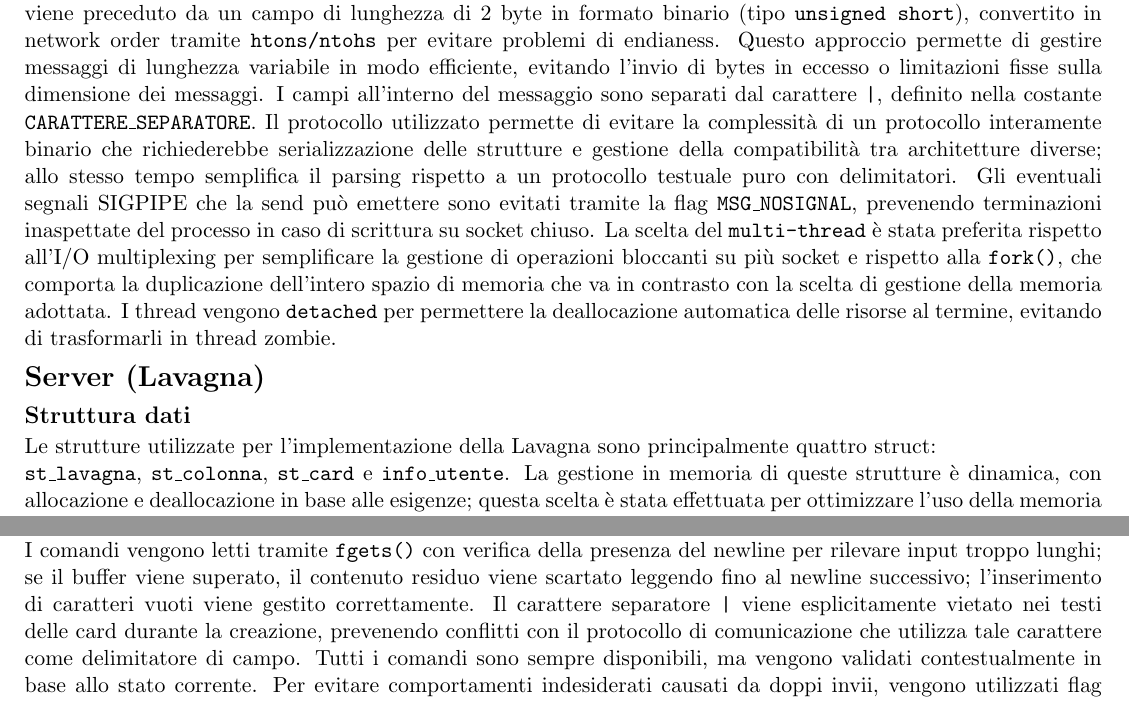
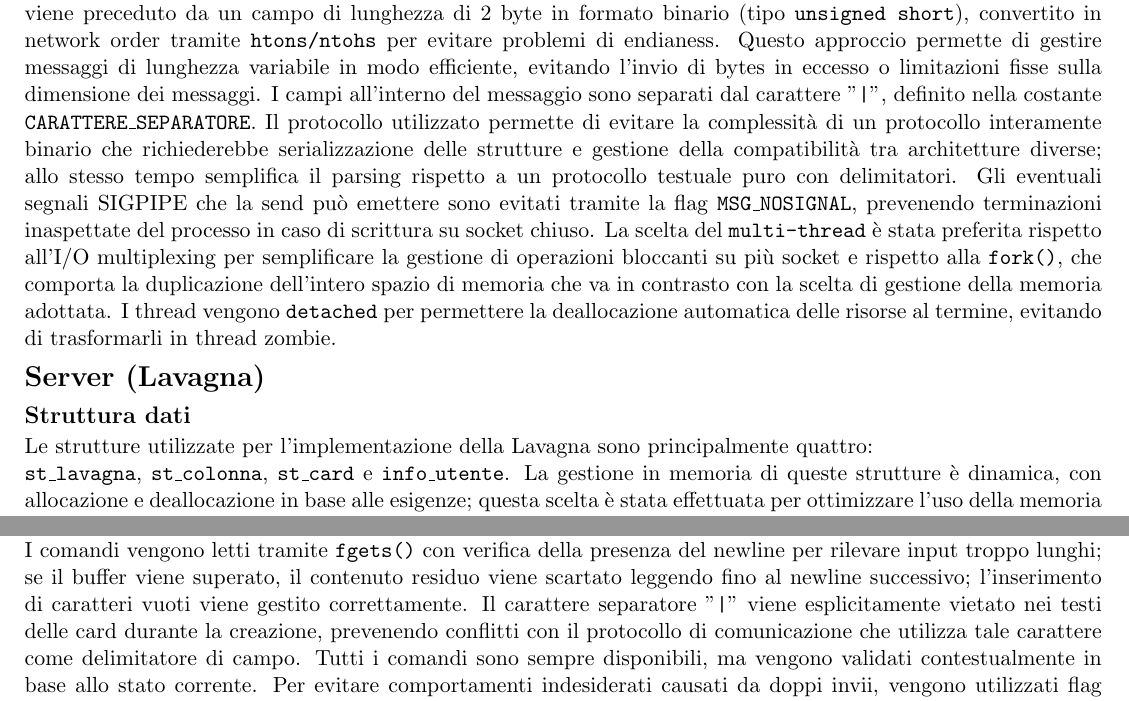
Before and after one commit to matte3unipi/Progetto-reti, a LaTeX document (DOC/doc.tex): two parts of pages 1 and 2 of 2, joined at a grey line, cut so that both start at the same text. Compiled offline with pdfLaTeX.

Commit message:
Piccolezze corrette nella documentazione

```diff
--- a/DOC/doc.tex
+++ b/DOC/doc.tex
@@ -45,7 +45,7 @@ più client tramite thread dedicati, mentre il client può attendere in lettura
 È stato definito un formato standard per lo scambio delle informazioni testuali: ogni messaggio viene preceduto da un campo di lunghezza di 2
 byte in formato binario (tipo \texttt{unsigned short}), convertito in network order tramite \texttt{htons/ntohs} per evitare problemi di endianess.
 Questo approccio permette di gestire messaggi di lunghezza variabile in modo efficiente, evitando l'invio di bytes in eccesso o limitazioni fisse sulla dimensione dei messaggi.
-I campi all'interno del messaggio sono separati dal carattere \texttt{|}, definito nella costante \texttt{CARATTERE\_SEPARATORE}.
+I campi all'interno del messaggio sono separati dal carattere "\texttt{|}", definito nella costante \texttt{CARATTERE\_SEPARATORE}.
 Il protocollo utilizzato permette di evitare la complessità di un protocollo interamente binario che richiederebbe serializzazione
 delle strutture e gestione della compatibilità tra architetture diverse; allo stesso tempo semplifica il parsing rispetto a un protocollo testuale puro con delimitatori.
 Gli eventuali segnali SIGPIPE che la send può emettere sono evitati tramite la flag \texttt{MSG\_NOSIGNAL}, prevenendo terminazioni inaspettate del
@@ -57,7 +57,7 @@ I thread vengono \texttt{detached} per permettere la deallocazione automatica de
 
 \section*{Server (Lavagna)}
 \subsection*{Struttura dati}
-Le strutture utilizzate per l'implementazione della Lavagna sono principalmente quattro struct: \\
+Le strutture utilizzate per l'implementazione della Lavagna sono principalmente quattro: \\
 \texttt{st\_lavagna}, \texttt{st\_colonna}, \texttt{st\_card} e \texttt{info\_utente}.
 La gestione in memoria di queste strutture è dinamica, con allocazione e deallocazione in base alle esigenze; questa scelta
 è stata effettuata per ottimizzare l'uso della memoria e per permettere una maggiore flessibilità nella gestione delle card e degli utenti,
@@ -103,7 +103,7 @@ se un utente si disconnette durante il processo di review.
 I comandi vengono letti tramite \texttt{fgets()} con verifica della presenza del newline
 per rilevare input troppo lunghi; se il buffer viene superato, il contenuto residuo viene scartato leggendo fino al newline successivo;
 l'inserimento di caratteri vuoti viene gestito correttamente.
-Il carattere separatore \texttt{|} viene esplicitamente vietato nei testi delle card durante la creazione, prevenendo conflitti con il
+Il carattere separatore "\texttt{|}" viene esplicitamente vietato nei testi delle card durante la creazione, prevenendo conflitti con il
 protocollo di comunicazione che utilizza tale carattere come delimitatore di campo. Tutti i comandi sono sempre disponibili, ma vengono validati contestualmente
 in base allo stato corrente.
 Per evitare comportamenti indesiderati causati da doppi invii, vengono utilizzati flag (\texttt{ack\_card\_inviata}, \texttt{card\_done\_inviata}) che vengono resettati ad ogni nuova card assegnata
```
Also changed, not shown: DOC/doc.pdf, 1 other file.
